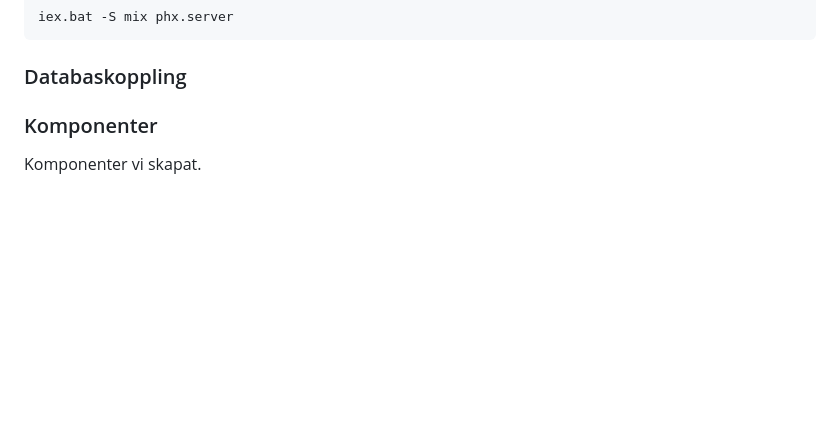
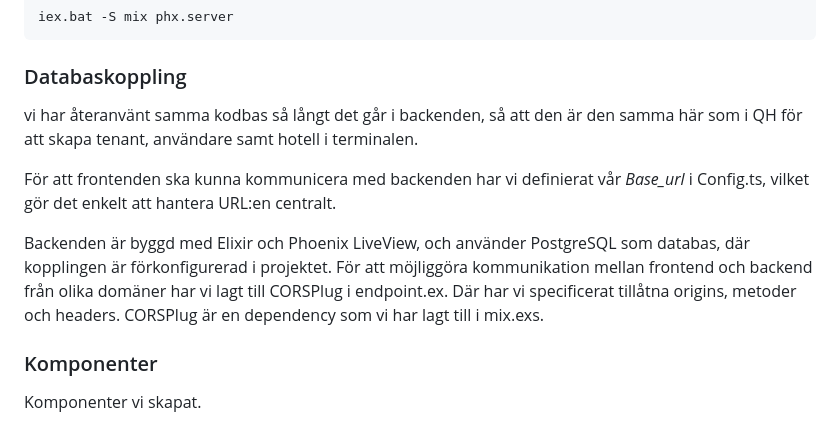
Before and after one commit to MatildaAK/Examensarbete, a Markdown page: dokumentation.md, the part around one of its changes. Drawn GitHub-style; blank space fills up the shorter version.

Commit message:
database connection

````diff
--- a/dokumentation.md
+++ b/dokumentation.md
@@ -36,7 +35,11 @@ iex.bat -S mix phx.server
 ```
 
 ### Databaskoppling
+vi har återanvänt samma kodbas så långt det går i backenden, så att den är den samma här som i QH för att skapa tenant, användare samt hotell i terminalen.
 
+För att frontenden ska kunna kommunicera med backenden har vi definierat vår *Base_url* i Config.ts, vilket gör det enkelt att hantera URL:en centralt.
+
+Backenden är byggd med Elixir och Phoenix LiveView, och använder PostgreSQL som databas, där kopplingen är förkonfigurerad i projektet. För att möjliggöra kommunikation mellan frontend och backend från olika domäner har vi lagt till CORSPlug i endpoint.ex. Där har vi specificerat tillåtna origins, metoder och headers. CORSPlug är en dependency som vi har lagt till i mix.exs.
 
 ### Komponenter
 
````
Also changed, not shown: other parts of dokumentation.md (+0 -1 lines).
